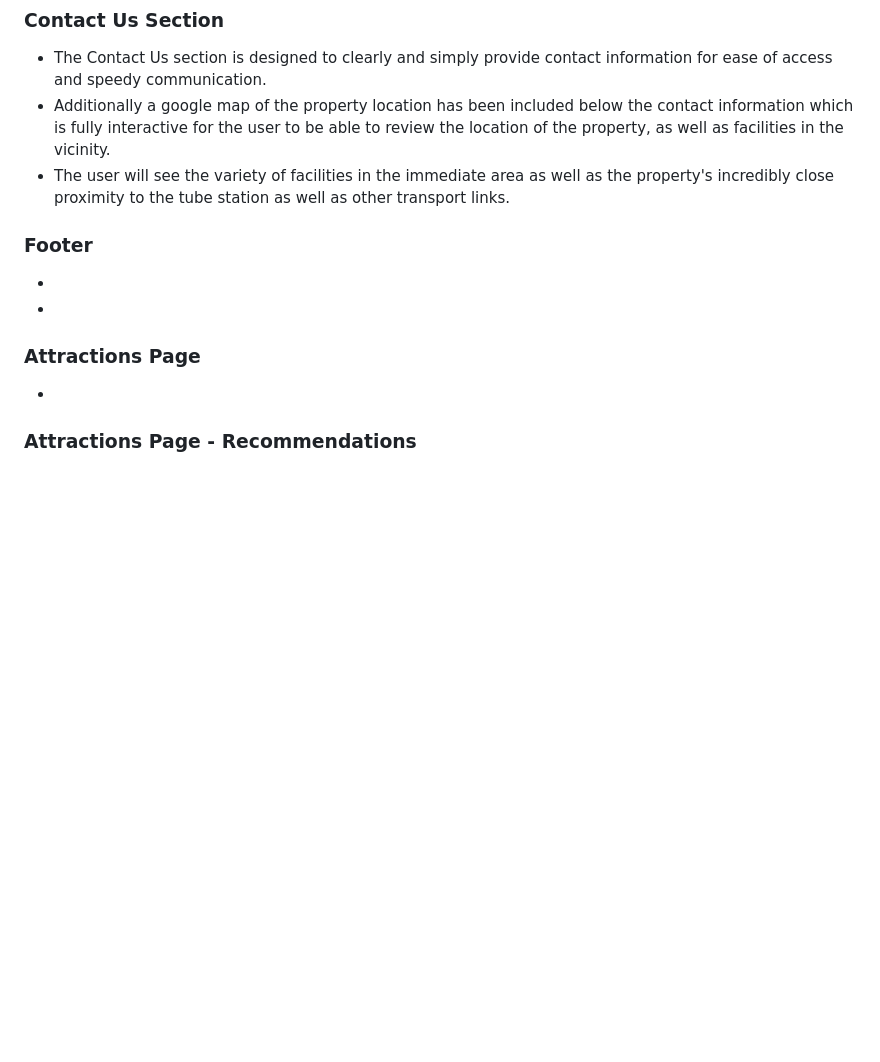
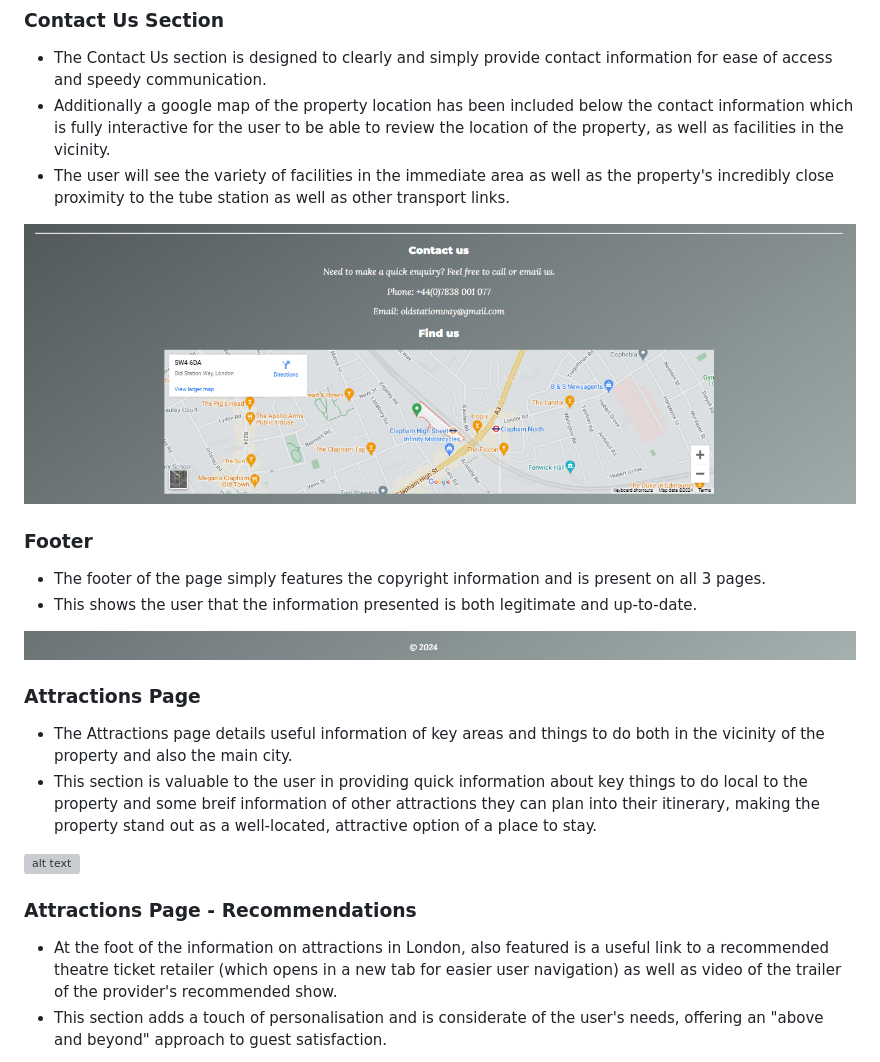
Before and after one commit to GChampkin/CI-Project-1-OSW, a Markdown page: README.md, the part around the change printed below. GitHub-like rendering; pictures changed too: image-3.png (added), image-5.png (added); blank space fills up the shorter version; grey boxes are pictures that could not be loaded.

```diff
--- a/README.md
+++ b/README.md
@@ -26,19 +26,25 @@ Old Station Way is a web page advertising a beautiful property to rent in a cent
 * Additionally a google map of the property location has been included below the contact information which is fully interactive for the user to be able to review the location of the property, as well as facilities in the vicinity.
 * The user will see the variety of facilities in the immediate area as well as the property's incredibly close proximity to the tube station as well as other transport links.
 
+![alt text](image-3.png)
 
 ### Footer
 
-*
-*
+* The footer of the page simply features the copyright information and is present on all 3 pages.
+* This shows the user that the information presented is both legitimate and up-to-date.
 
+![alt text](image-5.png)
 
 ### Attractions Page
 
-*
+* The Attractions page details useful information of key areas and things to do both in the vicinity of the property and also the main city.
+* This section is valuable to the user in providing quick information about key things to do local to the property and some breif information of other attractions they can plan into their itinerary, making the property stand out as a well-located, attractive option of a place to stay.
+
+![alt text](image-6.png)
 
 
 ### Attractions Page - Recommendations
 
-*
+* At the foot of the information on attractions in London, also featured is a useful link to a recommended theatre ticket retailer (which opens in a new tab for easier user navigation) as well as video of the trailer of the provider's recommended show.
+* This section adds a touch of personalisation and is considerate of the user's needs, offering an "above and beyond" approach to guest satisfaction.
 
```
Also changed, not shown: other parts of README.md (+33 -3 lines), image-4.png (added), image-8.png (added), 6 other files.
